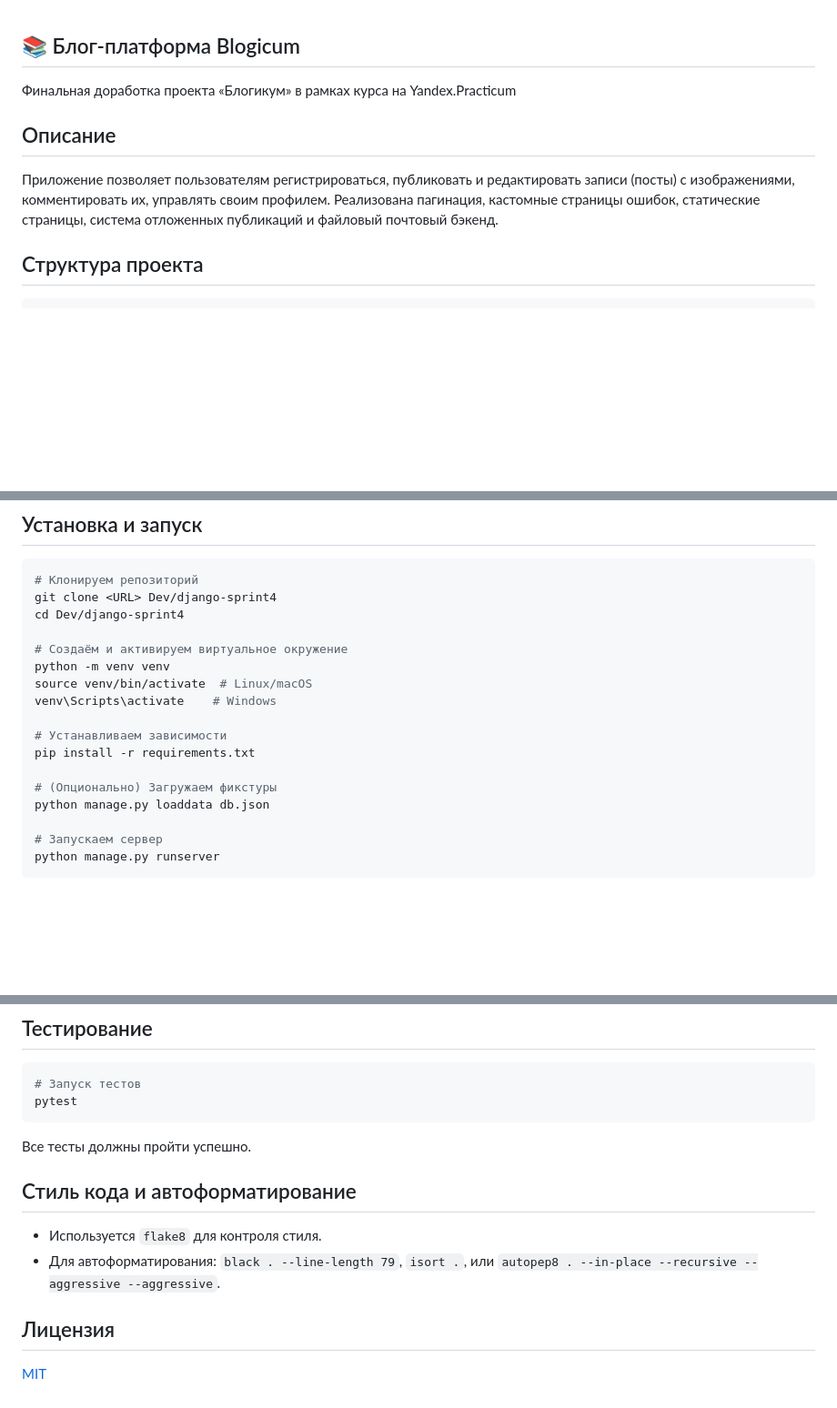
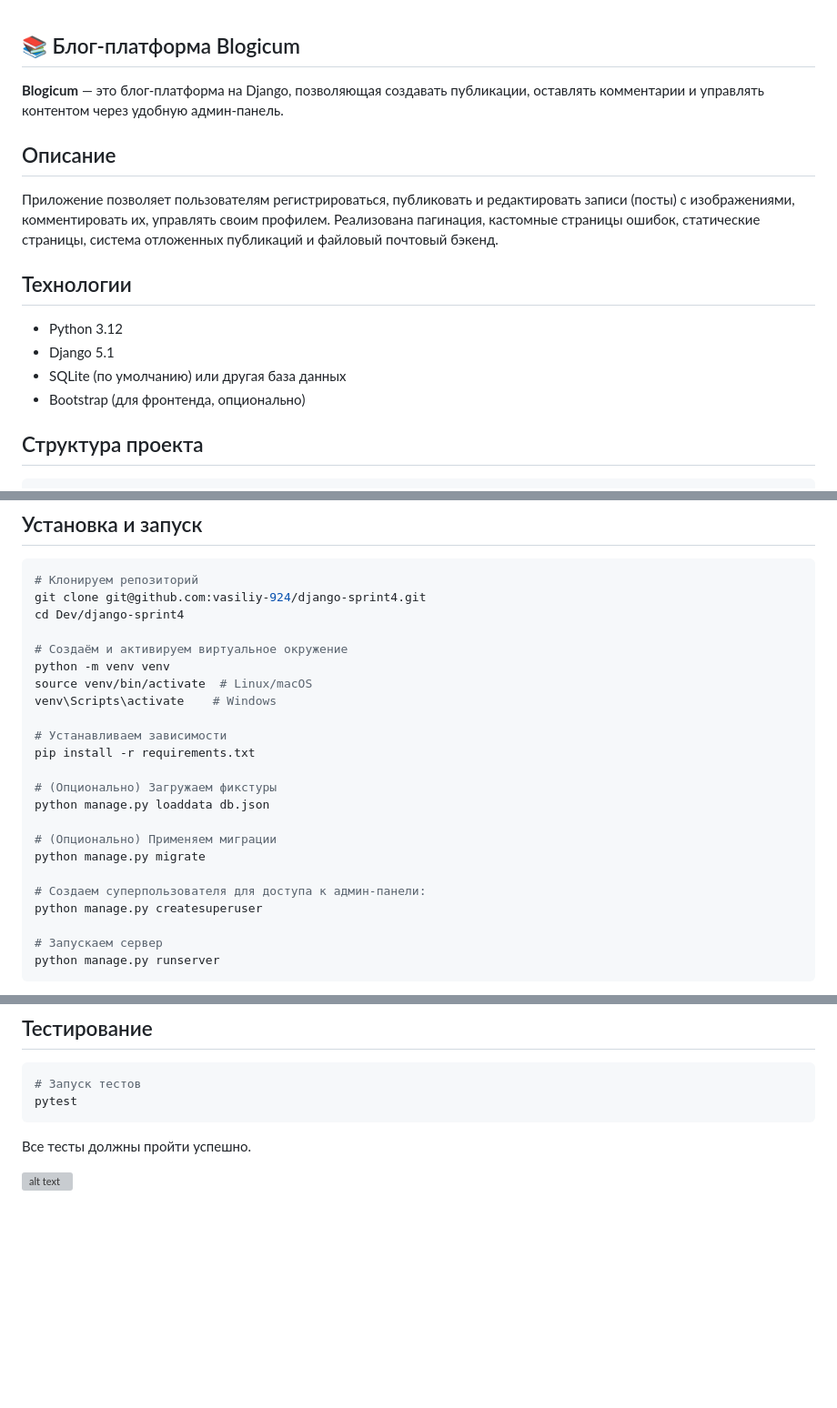
Before and after one commit to vasiliy-924/django-sprint4, a Markdown page: README.md, 3 parts joined by grey strips. Shown: that part at 91% size. Drawn GitHub-style; blank space fills up the shorter version; grey boxes are pictures that could not be loaded.

````diff
--- a/README.md
+++ b/README.md
@@ -1,11 +1,18 @@
 
 ## 📚 Блог-платформа Blogicum
 
-Финальная доработка проекта «Блогикум» в рамках курса на Yandex.Practicum
+**Blogicum** — это блог-платформа на Django, позволяющая создавать публикации, оставлять комментарии и управлять контентом через удобную админ-панель.
 
 ## Описание
 
 Приложение позволяет пользователям регистрироваться, публиковать и редактировать записи (посты) с изображениями, комментировать их, управлять своим профилем. Реализована пагинация, кастомные страницы ошибок, статические страницы, система отложенных публикаций и файловый почтовый бэкенд.
+
+## Технологии
+
+- Python 3.12
+- Django 5.1
+- SQLite (по умолчанию) или другая база данных
+- Bootstrap (для фронтенда, опционально)
 
 ## Структура проекта
 
@@ -32,7 +39,7 @@ Dev/
 
 ```bash
 # Клонируем репозиторий
-git clone <URL> Dev/django-sprint4
+git clone git@github.com:vasiliy-924/django-sprint4.git
 cd Dev/django-sprint4
 
 # Создаём и активируем виртуальное окружение
@@ -45,6 +52,12 @@ pip install -r requirements.txt
 
 # (Опционально) Загружаем фикстуры
 python manage.py loaddata db.json
+
+# (Опционально) Применяем миграции
+python manage.py migrate
+
+# Создаем суперпользователя для доступа к админ-панели:
+python manage.py createsuperuser
 
 # Запускаем сервер
 python manage.py runserver
@@ -72,11 +85,4 @@ pytest
 
 Все тесты должны пройти успешно.
 
-## Стиль кода и автоформатирование
-
-- Используется `flake8` для контроля стиля.
-- Для автоформатирования: `black . --line-length 79`, `isort .`, или `autopep8 . --in-place --recursive --aggressive --aggressive`.
-
-## Лицензия
-
-[MIT](LICENSE)
+![alt text](image.png)
````
